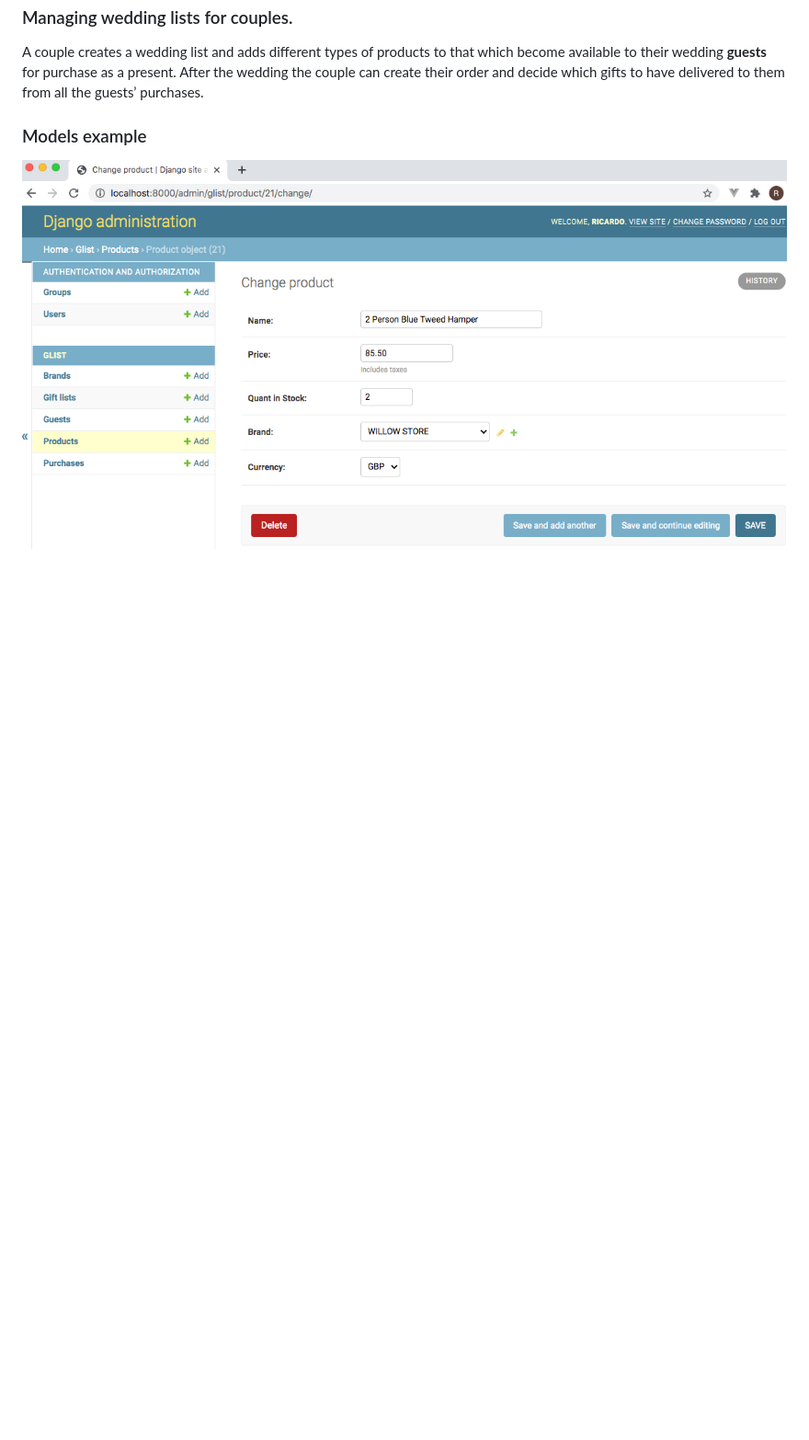
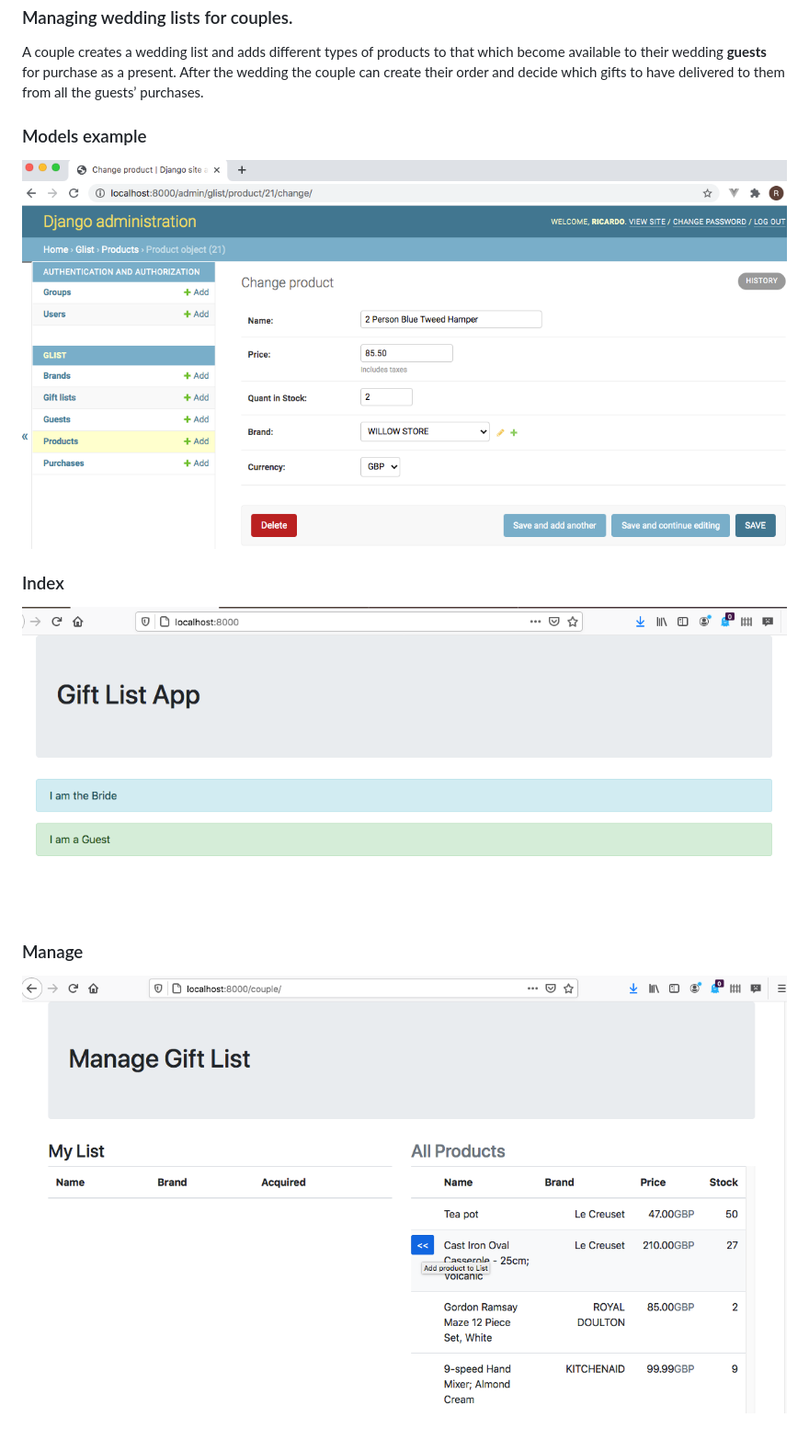
Before and after one commit to rmendocna/wedding-list, a Markdown page: README.md, the part around the change. Shown: that part at 92% size. Rendered like a GitHub page; pictures changed too: screenshots/index.png (added), screenshots/manage.png (added); blank space fills up the shorter version.

Commit message:
add screenshots

```diff
--- a/README.md
+++ b/README.md
@@ -5,4 +5,10 @@
 A couple creates a wedding list and adds different types of products to that which become available to their wedding **guests** for purchase as a present. After the wedding the couple can create their order and decide which gifts to have delivered to them from all the guests’ purchases.
 
 ### Models example
-![initial models](admin.png)
+![initial models](screenshots/admin.png)
+
+### Index
+![Two roles](screenshots/index.png)
+
+### Manage
+![Product list and Gift list side by side](screenshots/manage.png)
```
Also changed, not shown: screenshots/admin.png (renamed from admin.png).
